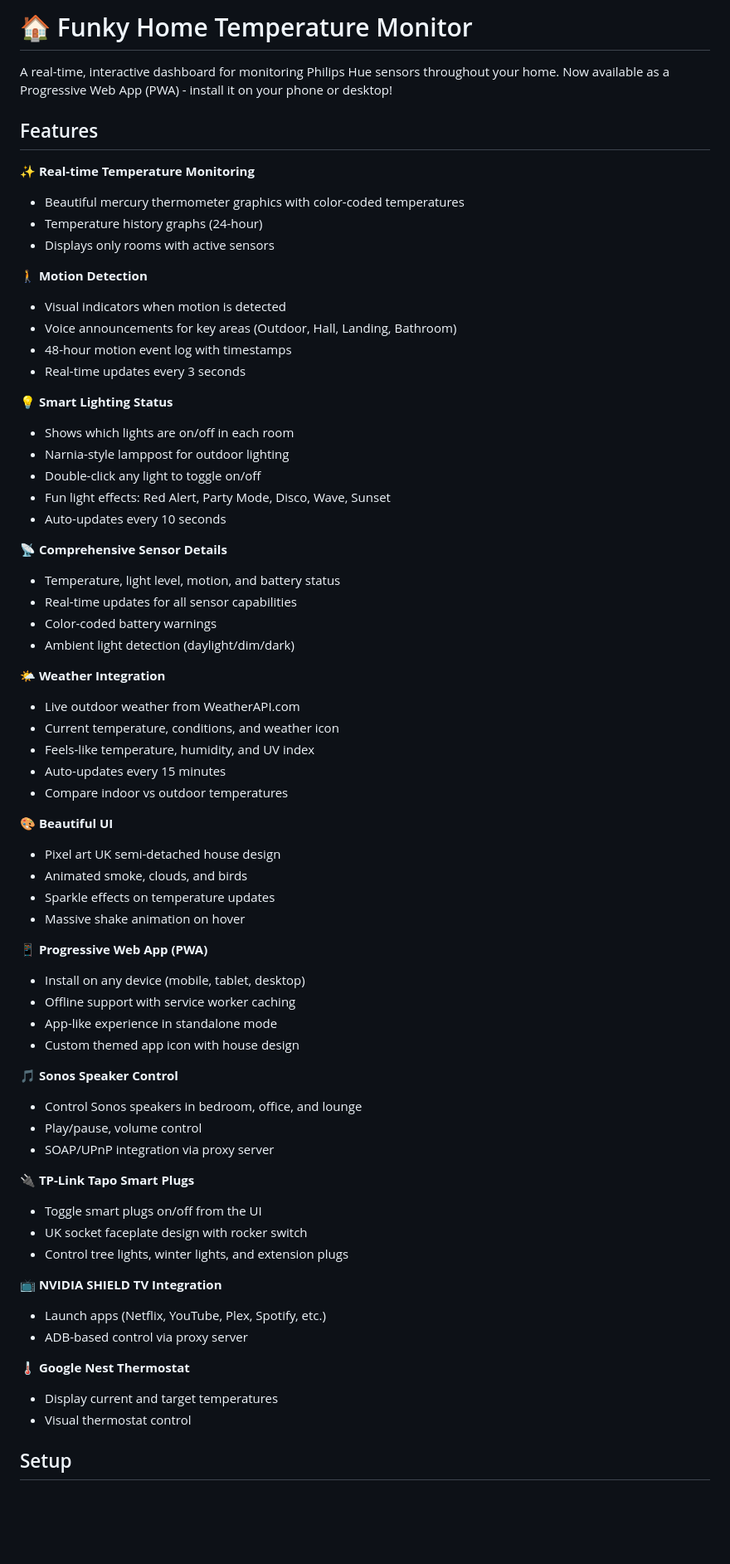
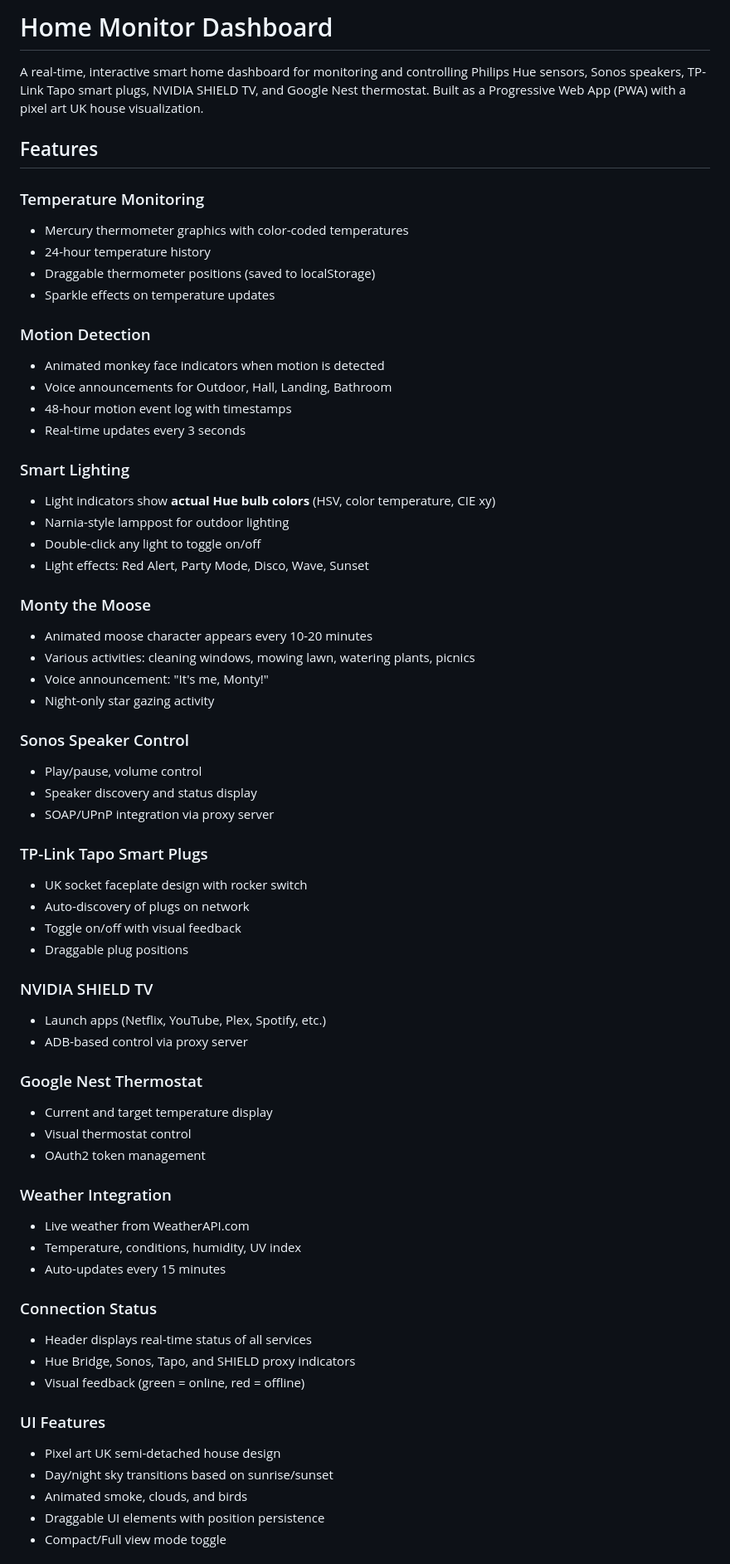
Before and after one commit to ChrisBrooksbank/home-monitor, a Markdown page: README.md, the part around one of its changes. Shown at 83% size. Drawn GitHub-style; blank space fills up the shorter version.

```diff
--- a/README.md
+++ b/README.md
@@ -1,68 +1,67 @@
-# 🏠 Funky Home Temperature Monitor
+# Home Monitor Dashboard
 
-A real-time, interactive dashboard for monitoring Philips Hue sensors throughout your home. Now available as a Progressive Web App (PWA) - install it on your phone or desktop!
+A real-time, interactive smart home dashboard for monitoring and controlling Philips Hue sensors, Sonos speakers, TP-Link Tapo smart plugs, NVIDIA SHIELD TV, and Google Nest thermostat. Built as a Progressive Web App (PWA) with a pixel art UK house visualization.
 
 ## Features
 
-✨ **Real-time Temperature Monitoring**
-- Beautiful mercury thermometer graphics with color-coded temperatures
-- Temperature history graphs (24-hour)
-- Displays only rooms with active sensors
+### Temperature Monitoring
+- Mercury thermometer graphics with color-coded temperatures
+- 24-hour temperature history
+- Draggable thermometer positions (saved to localStorage)
+- Sparkle effects on temperature updates
 
-🚶 **Motion Detection**
-- Visual indicators when motion is detected
-- Voice announcements for key areas (Outdoor, Hall, Landing, Bathroom)
+### Motion Detection
+- Animated monkey face indicators when motion is detected
+- Voice announcements for Outdoor, Hall, Landing, Bathroom
 - 48-hour motion event log with timestamps
 - Real-time updates every 3 seconds
 
-💡 **Smart Lighting Status**
-- Shows which lights are on/off in each room
+### Smart Lighting
+- Light indicators show **actual Hue bulb colors** (HSV, color temperature, CIE xy)
 - Narnia-style lamppost for outdoor lighting
 - Double-click any light to toggle on/off
-- Fun light effects: Red Alert, Party Mode, Disco, Wave, Sunset
-- Auto-updates every 10 seconds
+- Light effects: Red Alert, Party Mode, Disco, Wave, Sunset
 
-📡 **Comprehensive Sensor Details**
-- Temperature, light level, motion, and battery status
-- Real-time updates for all sensor capabilities
-- Color-coded battery warnings
-- Ambient light detection (daylight/dim/dark)
+### Monty the Moose
+- Animated moose character appears every 10-20 minutes
+- Various activities: cleaning windows, mowing lawn, watering plants, picnics
+- Voice announcement: "It's me, Monty!"
+- Night-only star gazing activity
 
-🌤️ **Weather Integration**
-- Live outdoor weather from WeatherAPI.com
-- Current temperature, conditions, and weather icon
-- Feels-like temperature, humidity, and UV index
-- Auto-updates every 15 minutes
-- Compare indoor vs outdoor temperatures
-
-🎨 **Beautiful UI**
-- Pixel art UK semi-detached house design
-- Animated smoke, clouds, and birds
-- Sparkle effects on temperature updates
-- Massive shake animation on hover
-
-📱 **Progressive Web App (PWA)**
-- Install on any device (mobile, tablet, desktop)
-- Offline support with service worker caching
-- App-like experience in standalone mode
-- Custom themed app icon with house design
-
-🎵 **Sonos Speaker Control**
-- Control Sonos speakers in bedroom, office, and lounge
+### Sonos Speaker Control
 - Play/pause, volume control
+- Speaker discovery and status display
 - SOAP/UPnP integration via proxy server
 
-🔌 **TP-Link Tapo Smart Plugs**
-- Toggle smart plugs on/off from the UI
+### TP-Link Tapo Smart Plugs
 - UK socket faceplate design with rocker switch
-- Control tree lights, winter lights, and extension plugs
+- Auto-discovery of plugs on network
+- Toggle on/off with visual feedback
+- Draggable plug positions
 
-📺 **NVIDIA SHIELD TV Integration**
+### NVIDIA SHIELD TV
 - Launch apps (Netflix, YouTube, Plex, Spotify, etc.)
 - ADB-based control via proxy server
 
-🌡️ **Google Nest Thermostat**
-- Display current and target temperatures
+### Google Nest Thermostat
+- Current and target temperature display
 - Visual thermostat control
+- OAuth2 token management
 
-## Setup
+### Weather Integration
+- Live weather from WeatherAPI.com
+- Temperature, conditions, humidity, UV index
+- Auto-updates every 15 minutes
+
+### Connection Status
+- Header displays real-time status of all services
+- Hue Bridge, Sonos, Tapo, and SHIELD proxy indicators
+- Visual feedback (green = online, red = offline)
+
+### UI Features
+- Pixel art UK semi-detached house design
+- Day/night sky transitions based on sunrise/sunset
+- Animated smoke, clouds, and birds
+- Draggable UI elements with position persistence
+- Compact/Full view mode toggle
+
```
Also changed, not shown: other parts of README.md (+120 -101 lines).
